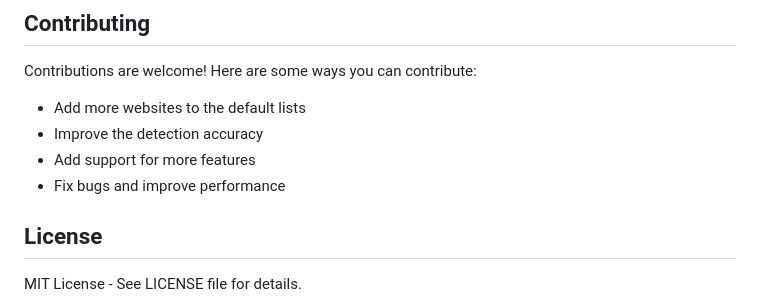
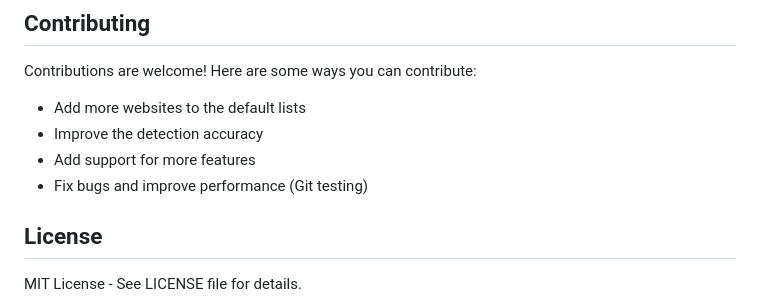
Before and after one commit to Satya-Siba-Nayak/Website-Block-Checker, a Markdown page: README.md, the part around the change. GitHub-like rendering.

Commit message:
Work in progress

```diff
--- a/README.md
+++ b/README.md
@@ -93,6 +93,7 @@ Contributions are welcome! Here are some ways you can contribute:
 - Improve the detection accuracy
 - Add support for more features
 - Fix bugs and improve performance
+(Git testing)
 
 ## License
 
```
